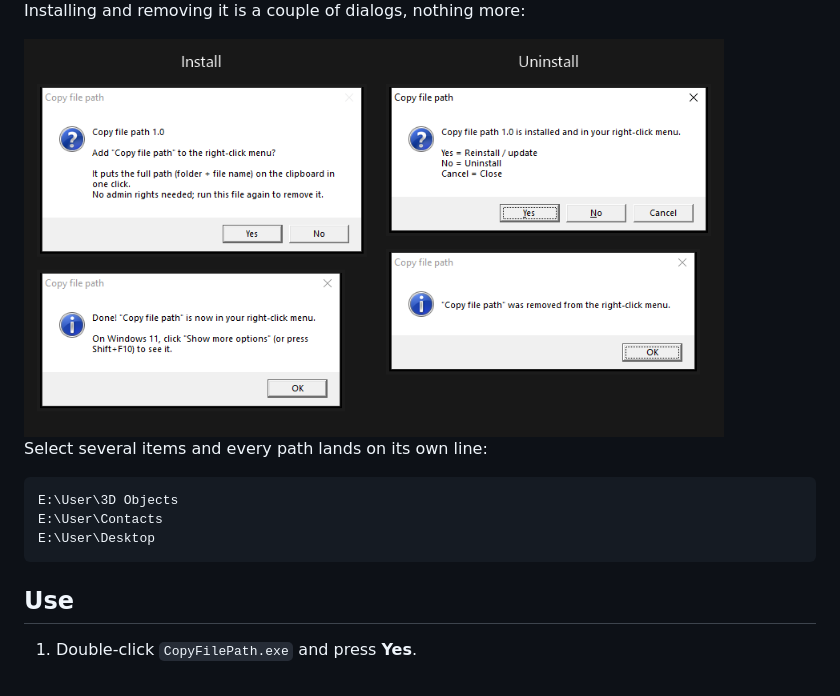
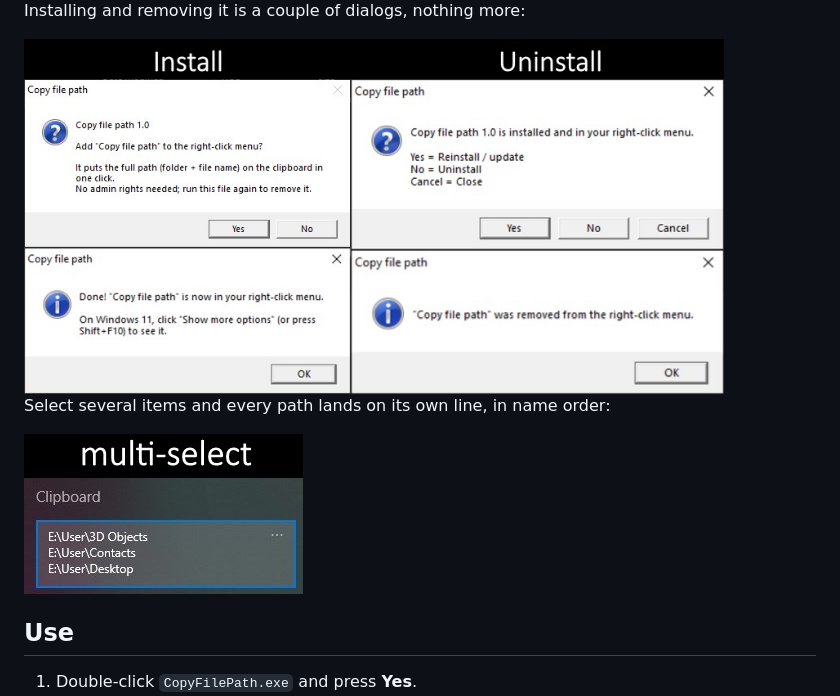
Before and after one commit to finnuen/CopyFilePath, a Markdown page: README.md, the part around the change. Rendered like a GitHub page; pictures changed too: assets/install-uninstall.jpg (added), assets/install-uninstall.png (deleted), assets/multi-select.jpg (added).

Commit message:
README: use the author's own screenshots
menu.png, install-uninstall.jpg and multi-select.jpg replace the captures I made; the multi-select picture now shows the clipboard panel instead of a code block.

```diff
--- a/README.md
+++ b/README.md
@@ -23,13 +23,11 @@ The entry sits at the top of the menu, for files and for folders:
 
 Installing and removing it is a couple of dialogs, nothing more:
 
-<img src="assets/install-uninstall.png" width="700" alt="Install and uninstall dialogs">
+<img src="assets/install-uninstall.jpg" width="700" alt="Install and uninstall dialogs">
 
-Select several items and every path lands on its own line:
+Select several items and every path lands on its own line, in name order:
 
-    E:\User\3D Objects
-    E:\User\Contacts
-    E:\User\Desktop
+<img src="assets/multi-select.jpg" width="279" alt="Clipboard holding the paths of three selected folders">
 
 ## Use
 
```
